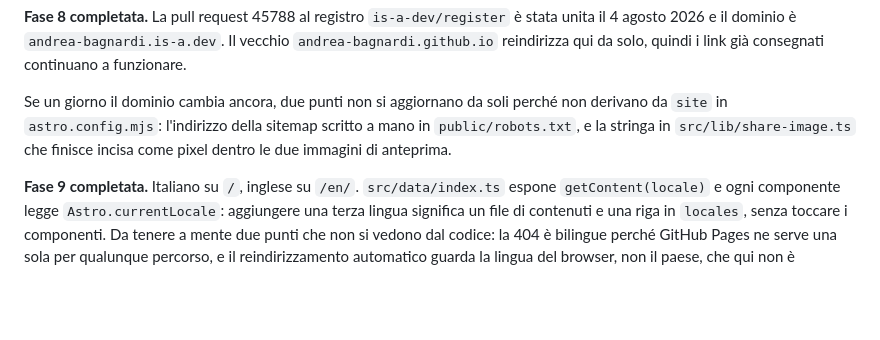
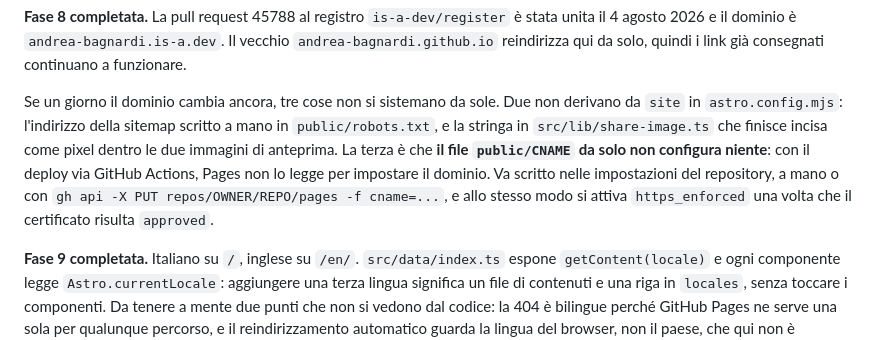
Before and after one commit to andrea-bagnardi/andrea-bagnardi.github.io, a Markdown page: docs/open-points.md, the part around the change. Rendered like a GitHub page; blank space fills up the shorter version.

Commit message:
Note that the CNAME file does not set the domain by itself

```diff
--- a/docs/open-points.md
+++ b/docs/open-points.md
@@ -20,10 +20,15 @@ stata unita il 4 agosto 2026 e il dominio è `andrea-bagnardi.is-a.dev`. Il
 vecchio `andrea-bagnardi.github.io` reindirizza qui da solo, quindi i link già
 consegnati continuano a funzionare.
 
-Se un giorno il dominio cambia ancora, due punti non si aggiornano da soli
-perché non derivano da `site` in `astro.config.mjs`: l'indirizzo della sitemap
-scritto a mano in `public/robots.txt`, e la stringa in `src/lib/share-image.ts`
-che finisce incisa come pixel dentro le due immagini di anteprima.
+Se un giorno il dominio cambia ancora, tre cose non si sistemano da sole. Due
+non derivano da `site` in `astro.config.mjs`: l'indirizzo della sitemap scritto
+a mano in `public/robots.txt`, e la stringa in `src/lib/share-image.ts` che
+finisce incisa come pixel dentro le due immagini di anteprima. La terza è che
+**il file `public/CNAME` da solo non configura niente**: con il deploy via
+GitHub Actions, Pages non lo legge per impostare il dominio. Va scritto nelle
+impostazioni del repository, a mano o con
+`gh api -X PUT repos/OWNER/REPO/pages -f cname=...`, e allo stesso modo si
+attiva `https_enforced` una volta che il certificato risulta `approved`.
 
 **Fase 9 completata.** Italiano su `/`, inglese su `/en/`. `src/data/index.ts`
 espone `getContent(locale)` e ogni componente legge `Astro.currentLocale`:
```
